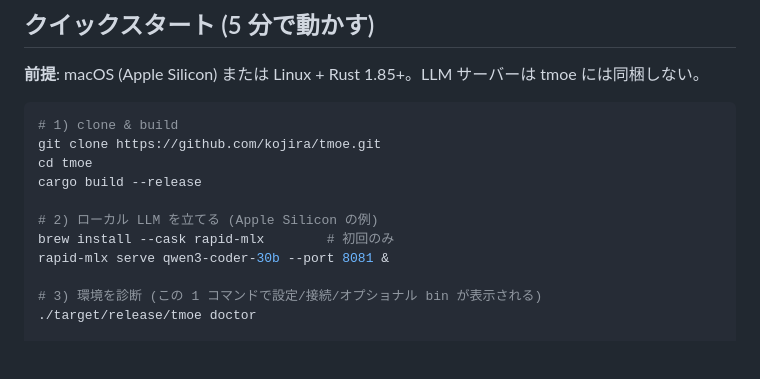
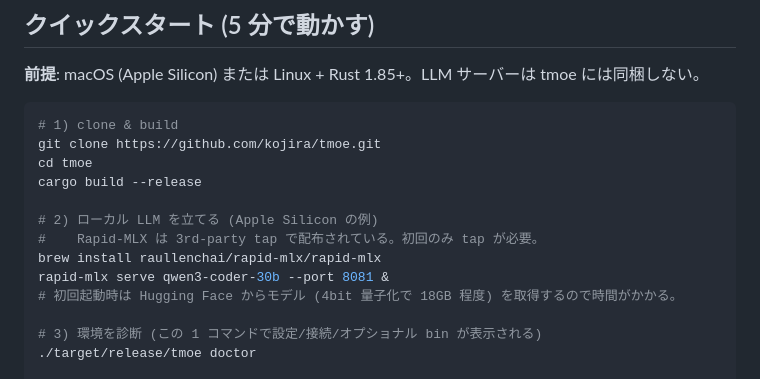
Before and after one commit to kojira/tmoe, a Markdown page: README.md, the part around the change. Rendered like a GitHub page; blank space fills up the shorter version.

Commit message:
Fix README: rapid-mlx install via 3rd-party tap, not Cask
The previous Quick start advertised `brew install --cask rapid-mlx` but
that cask doesn't exist. The actual install is a Homebrew formula in
the raullenchai/rapid-mlx tap. Also note the first-run model download
size so users aren't surprised by the wait.

Co-Authored-By: Claude Opus 4.7 (1M context) <noreply@anthropic.com>

```diff
--- a/README.md
+++ b/README.md
@@ -17,8 +17,10 @@ cd tmoe
 cargo build --release
 
 # 2) ローカル LLM を立てる (Apple Silicon の例)
-brew install --cask rapid-mlx        # 初回のみ
+#    Rapid-MLX は 3rd-party tap で配布されている。初回のみ tap が必要。
+brew install raullenchai/rapid-mlx/rapid-mlx
 rapid-mlx serve qwen3-coder-30b --port 8081 &
+# 初回起動時は Hugging Face からモデル (4bit 量子化で 18GB 程度) を取得するので時間がかかる。
 
 # 3) 環境を診断 (この 1 コマンドで設定/接続/オプショナル bin が表示される)
 ./target/release/tmoe doctor
```
